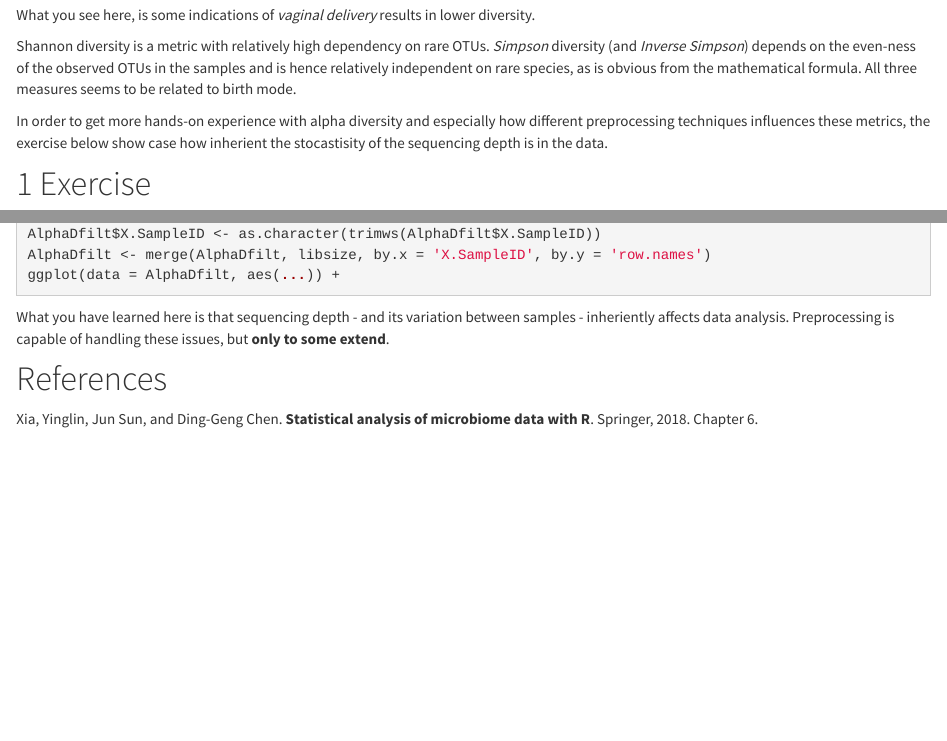
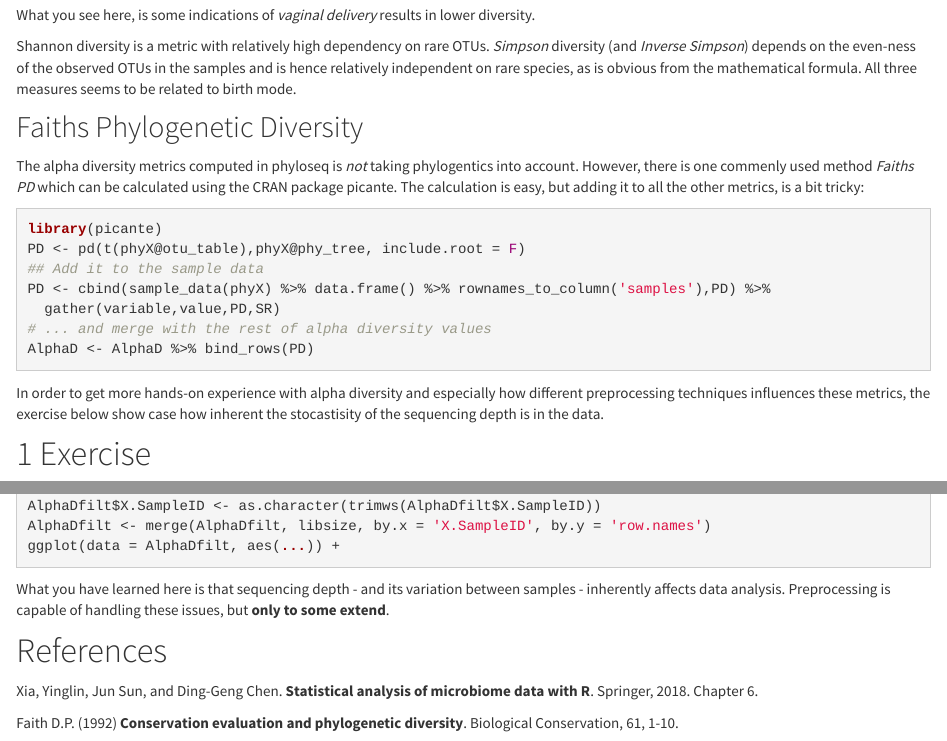
Before and after one commit to mortenarendt/MicrobiomeDataAnalysis, an R Markdown document (alphadiv.Rmd): the page in a window 1100 px wide, from 1030 px down, and a second part further down, joined at a grey line. The pictures show the output file alphadiv.html that the author committed with the source, opened offline; library style sheets and scripts come from the installed R packages.

Commit message:
refeereeneces added

````diff
--- a/alphadiv.Rmd
+++ b/alphadiv.Rmd
@@ -44,7 +44,24 @@ What you see here, is some indications of _vaginal delivery_ results in lower di
 
 Shannon diversity is a metric with relatively high dependency on rare OTUs. _Simpson_ diversity (and _Inverse Simpson_) depends on the even-ness of the observed OTUs in the samples and is hence relatively independent on rare species, as is obvious from the mathematical formula. All three measures seems to be related to birth mode.
 
-In order to get more hands-on experience with alpha diversity and especially how different preprocessing techniques influences these metrics, the exercise below show case how inherient the stocastisity of the sequencing depth is in the data.
+## Faiths Phylogenetic Diversity {-}
+
+The alpha diversity metrics computed in phyloseq is _not_ taking phylogentics into account. However, there is one commenly used method _Faiths PD_ which can be calculated using the CRAN package picante. The calculation is easy, but adding it to all the other metrics, is a bit tricky:
+
+```{r, message=F, eval=FALSE}
+library(picante)
+PD <- pd(t(phyX@otu_table),phyX@phy_tree, include.root = F)
+## Add it to the sample data
+PD <- cbind(sample_data(phyX) %>% data.frame() %>% rownames_to_column('samples'),PD) %>%
+  gather(variable,value,PD,SR)
+# ... and merge with the rest of alpha diversity values
+AlphaD <- AlphaD %>% bind_rows(PD)
+```
+
+
+In order to get more hands-on experience with alpha diversity and especially how different preprocessing techniques influences these metrics, the exercise below show case how inherent the stocastisity of the sequencing depth is in the data.
+
+
 
 ```{r, include=FALSE}
 cnt <- matrix(c(0.49,0.1,0.49,0.88,0.02,0.02),ncol = 3)
@@ -138,9 +155,11 @@ ggplot(data = AlphaDfilt, aes(Birth_mode,value)) +
   facet_wrap(~variable, scales = 'free')
 ```
 
-What you have learned here is that sequencing depth - and its variation between samples - inheriently affects data analysis.
+What you have learned here is that sequencing depth - and its variation between samples - inherently affects data analysis.
 Preprocessing is capable of handling these issues, but __only to some extend__.
 
 # References {-}
 
 Xia, Yinglin, Jun Sun, and Ding-Geng Chen. __Statistical analysis of microbiome data with R__. Springer, 2018. Chapter 6.
+
+Faith D.P. (1992) __Conservation evaluation and phylogenetic diversity__. Biological Conservation, 61, 1-10.
````
Also changed, not shown: pkgs.Rmd (+5 -1 lines), alphadiv.html, alphadiv_files/figure-html/unnamed-chunk-1-1.png, cca.html, pkgs.html, testrats_inulin.RData (added), 1 other file.
